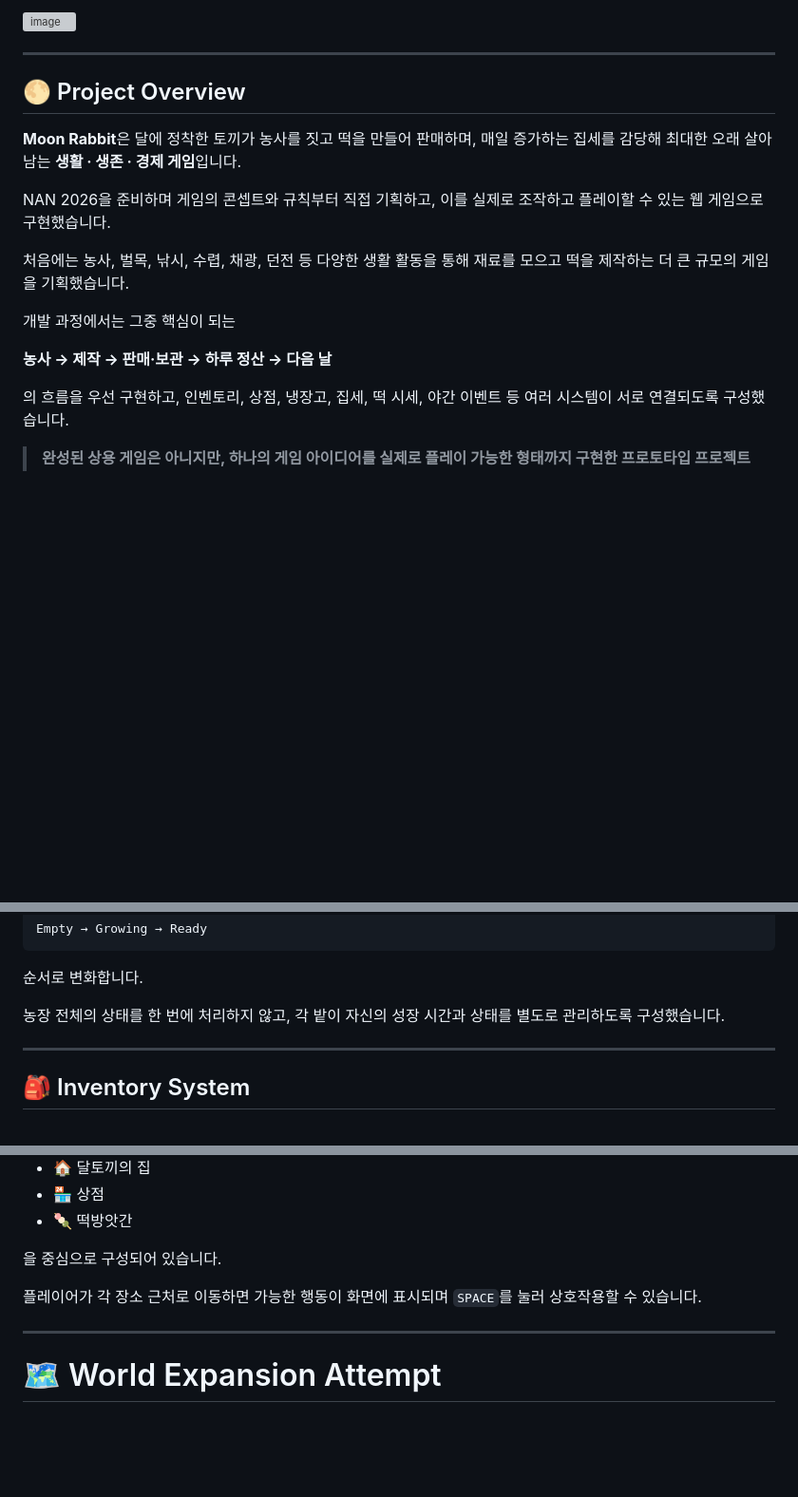
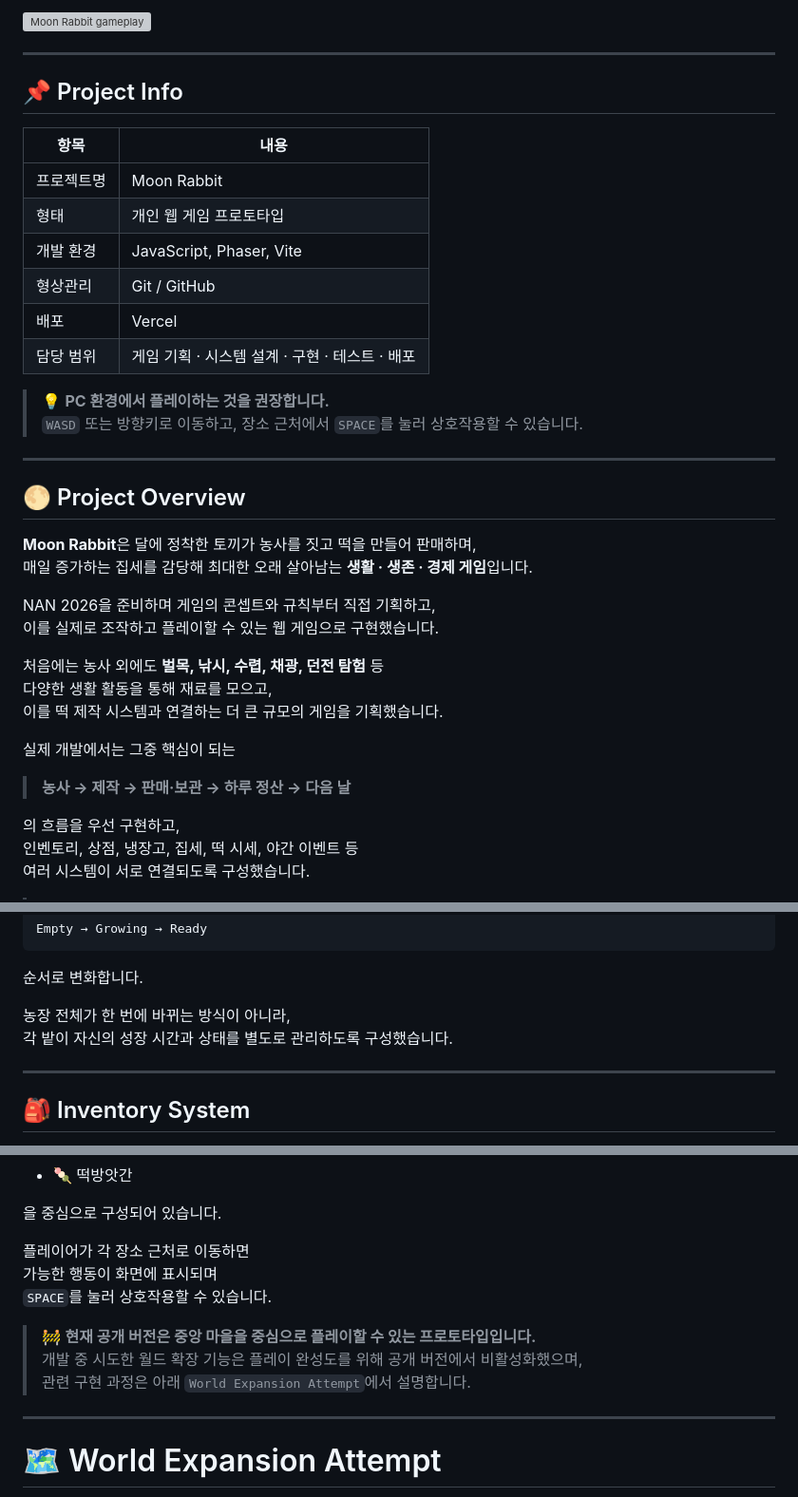
Before and after one commit to MOONSpace1017/nan2026, a Markdown page: README.md, 3 parts joined by grey strips. Shown at 95% size. Drawn GitHub-style; blank space fills up the shorter version; grey boxes are pictures that could not be loaded.

```diff
--- a/README.md
+++ b/README.md
@@ -15,6 +17,22 @@
 </div>
 
-<img width="1694" height="949" alt="image" src="https://github.com/user-attachments/assets/36533d16-3893-46c5-9881-88ec77cb53d9" />
+<img width="1694" height="949" alt="Moon Rabbit gameplay" src="https://github.com/user-attachments/assets/36533d16-3893-46c5-9881-88ec77cb53d9" />
+
+---
+
+## 📌 Project Info
+
+| 항목 | 내용 |
+|---|---|
+| 프로젝트명 | Moon Rabbit |
+| 형태 | 개인 웹 게임 프로토타입 |
+| 개발 환경 | JavaScript, Phaser, Vite |
+| 형상관리 | Git / GitHub |
+| 배포 | Vercel |
+| 담당 범위 | 게임 기획 · 시스템 설계 · 구현 · 테스트 · 배포 |
+
+> 💡 **PC 환경에서 플레이하는 것을 권장합니다.**
+> `WASD` 또는 방향키로 이동하고, 장소 근처에서 `SPACE`를 눌러 상호작용할 수 있습니다.
 
 ---
 
@@ -26,12 +44,13 @@
 NAN 2026을 준비하며 게임의 콘셉트와 규칙부터 직접 기획하고,
 이를 실제로 조작하고 플레이할 수 있는 웹 게임으로 구현했습니다.
 
-처음에는 농사, 벌목, 낚시, 수렵, 채광, 던전 등 다양한 생활 활동을 통해
-재료를 모으고 떡을 제작하는 더 큰 규모의 게임을 기획했습니다.
+처음에는 농사 외에도 **벌목, 낚시, 수렵, 채광, 던전 탐험** 등
+다양한 생활 활동을 통해 재료를 모으고,
+이를 떡 제작 시스템과 연결하는 더 큰 규모의 게임을 기획했습니다.
 
-개발 과정에서는 그중 핵심이 되는
+실제 개발에서는 그중 핵심이 되는
 
-**농사 → 제작 → 판매·보관 → 하루 정산 → 다음 날**
+> **농사 → 제작 → 판매·보관 → 하루 정산 → 다음 날**
 
 의 흐름을 우선 구현하고,
 인벤토리, 상점, 냉장고, 집세, 떡 시세, 야간 이벤트 등
@@ -117,7 +136,7 @@ Empty → Growing → Ready
 
 순서로 변화합니다.
 
-농장 전체의 상태를 한 번에 처리하지 않고,
+농장 전체가 한 번에 바뀌는 방식이 아니라,
 각 밭이 자신의 성장 시간과 상태를 별도로 관리하도록 구성했습니다.
 
 ---
@@ -429,6 +448,10 @@ SPACE 다시 누르기 → 내려놓기
 가능한 행동이 화면에 표시되며
 `SPACE`를 눌러 상호작용할 수 있습니다.
 
+> 🚧 **현재 공개 버전은 중앙 마을을 중심으로 플레이할 수 있는 프로토타입입니다.**
+> 개발 중 시도한 월드 확장 기능은 플레이 완성도를 위해 공개 버전에서 비활성화했으며,
+> 관련 구현 과정은 아래 `World Expansion Attempt`에서 설명합니다.
+
 ---
 
 # 🗺 World Expansion Attempt
```
Also changed, not shown: other parts of README.md (+40 -1 lines).
